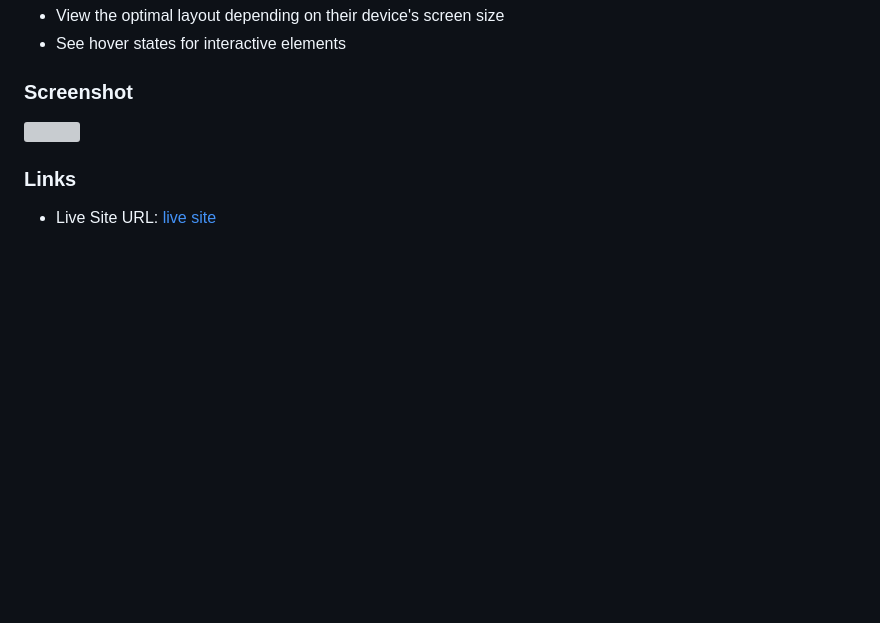
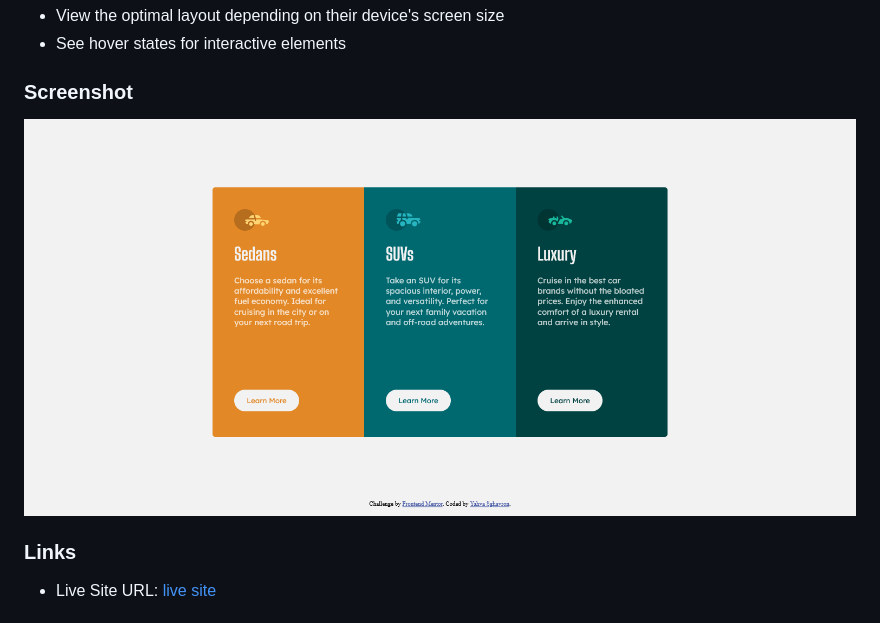
Before and after one commit to yahyasghayron/3-column-preview-card-component-main, a Markdown page: README.md, the part around the change. GitHub-like rendering; pictures changed too: screenshot.png (added); blank space fills up the shorter version; grey boxes are pictures that could not be loaded.

```diff
--- a/README.md
+++ b/README.md
@@ -25,7 +25,7 @@ Users should be able to:
 
 ### Screenshot
 
-![](./screenshot.jpg)
+![](./screenshot.png)
 
 
 
```
Also changed, not shown: 1 other file.
